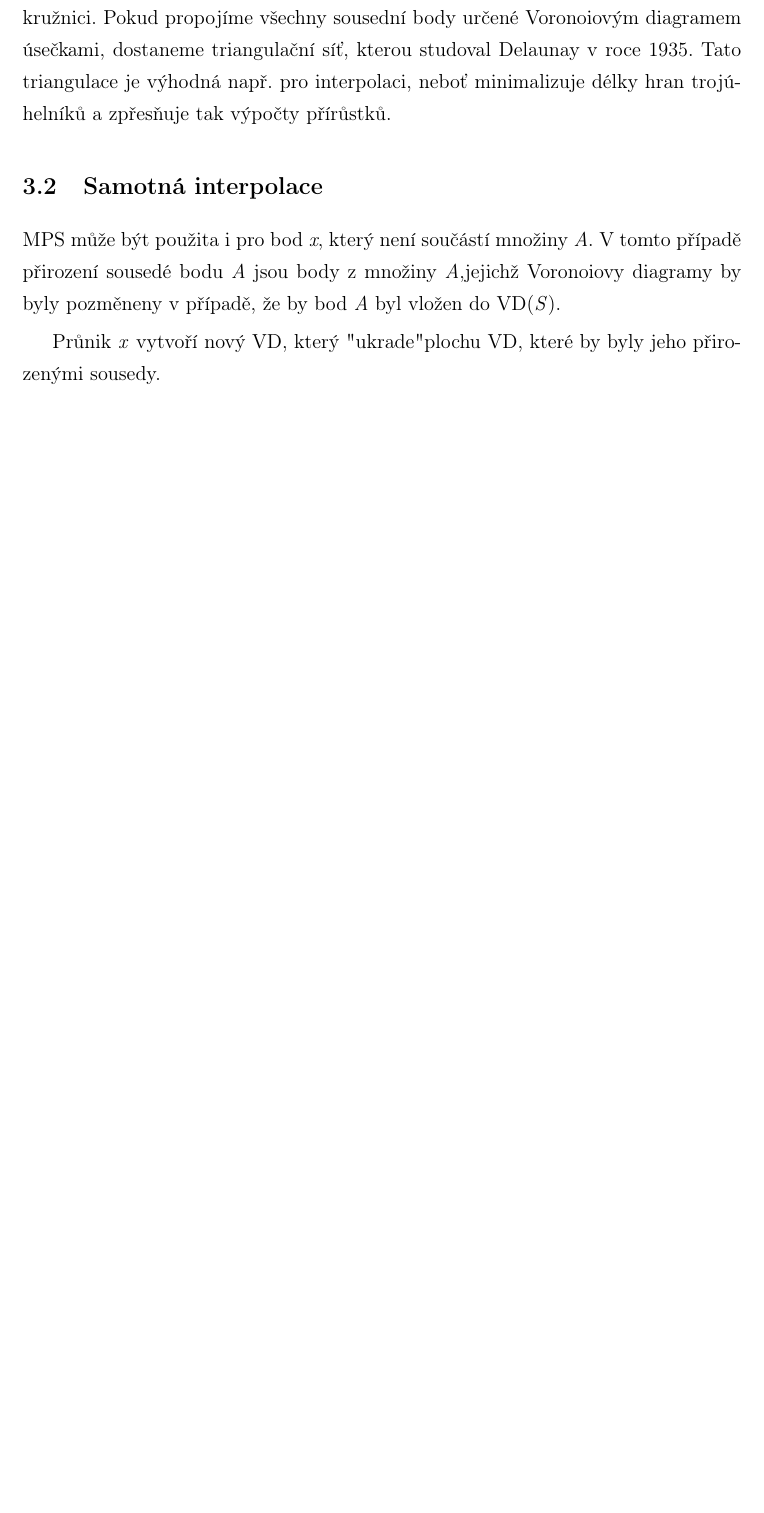
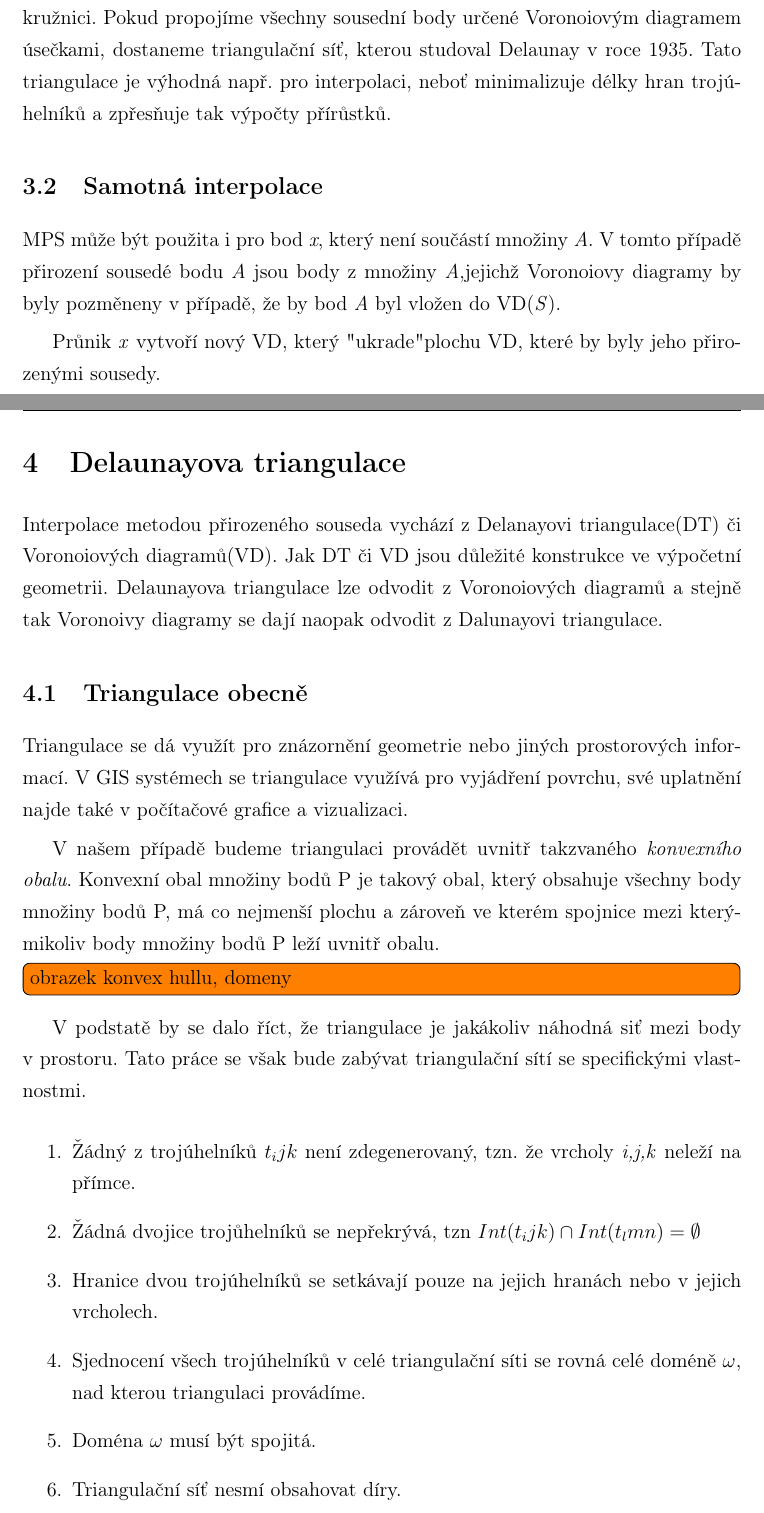
Before and after one commit to ctu-geoforall-lab-projects/bp-laza-2015, a LaTeX paper (text/adam-laza-bp-2015.tex): part of page 22 of 22 before the commit and two parts of pages 22 and 23 of 24 after it, the two joined at a grey line, cut so that both start at the same text, the shorter picture padded with empty space. Compiled offline with pdfLaTeX.

Commit message:
Pridan zacatek teorie DT

```diff
--- a/text/adam-laza-bp-2015.tex
+++ b/text/adam-laza-bp-2015.tex
@@ -951,3 +951,24 @@ MPS může být použita i pro bod \textit{x}, který není součástí množiny
 
 Průnik \textit{x} vytvoří nový VD, který "ukrade" plochu VD, které by byly jeho přirozenými sousedy.
 
+\newpage
+\section{Delaunayova triangulace}
+Interpolace metodou přirozeného souseda vychází z Delanayovi triangulace(DT) či Voronoiových diagramů(VD). Jak DT či VD jsou důležité konstrukce ve výpočetní geometrii. Delaunayova triangulace lze odvodit z Voronoiových diagramů a stejně tak Voronoivy diagramy se dají naopak odvodit z Dalunayovi triangulace.
+
+\subsection{Triangulace obecně}
+Triangulace se dá využít pro znázornění geometrie nebo jiných prostorových informací. V GIS systémech se triangulace využívá pro vyjádření povrchu, své uplatnění najde také v počítačové grafice a vizualizaci.
+
+V našem případě budeme triangulaci provádět uvnitř takzvaného \textit{konvexního obalu}. Konvexní obal množiny bodů P je takový obal, který obsahuje všechny body množiny bodů P, má co nejmenší plochu a zároveň ve kterém spojnice mezi kterýmikoliv body množiny bodů P leží uvnitř obalu.
+\todo[inline]{obrazek konvex hullu, domeny}
+
+V podstatě by se dalo říct, že triangulace je jakákoliv náhodná siť mezi body v prostoru. Tato práce se však bude zabývat triangulační sítí se specifickými vlastnostmi.
+
+
+\begin{enumerate}
+\item Žádný z trojúhelníků $t_ijk$ není zdegenerovaný, tzn. že vrcholy \textit{i,j,k} neleží na přímce.
+\item Žádná dvojice trojůhelníků se nepřekrývá, tzn $Int(t_ijk) \cap Int(t_lmn) = \emptyset$
+\item Hranice dvou trojúhelníků se setkávají pouze na jejich hranách nebo v jejich vrcholech.
+\item Sjednocení všech trojúhelníků v celé triangulační síti se rovná celé doméně $\omega$, nad kterou triangulaci provádíme.
+\item Doména $\omega$ musí být spojitá.
+\item Triangulační síť nesmí obsahovat díry.
+\item Jestliže vrchol $v_i$ leží na hranici konvexního obalu, pak musí exitovat právě dvě hraniční hrany, které mají vrchol $v_i$ jako společný vrchol. To mimo jiné znamená, že počet hraničních vrcholů je roven počtu hraničních hran.
```
Also changed, not shown: text/adam-laza-bp-2015.tex (28 more changed lines).
